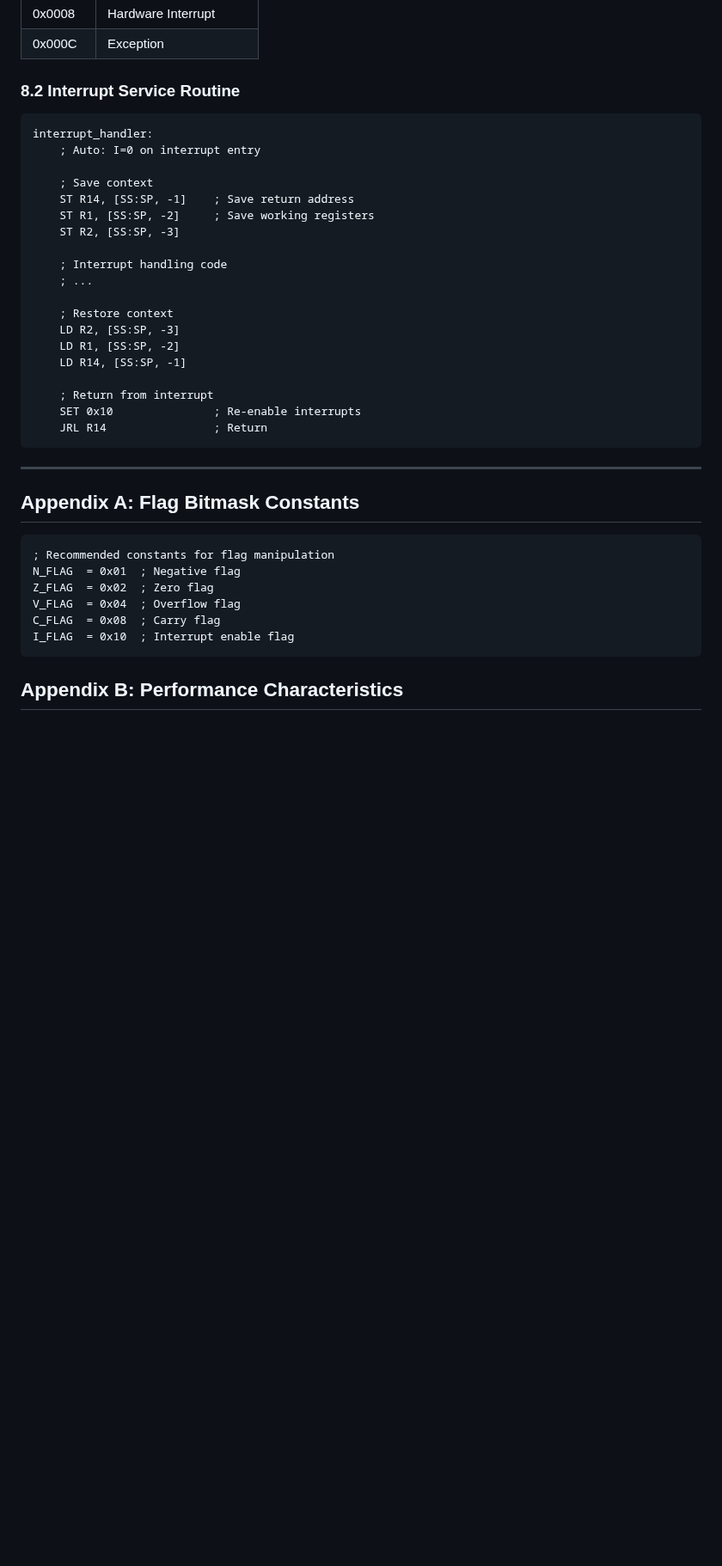
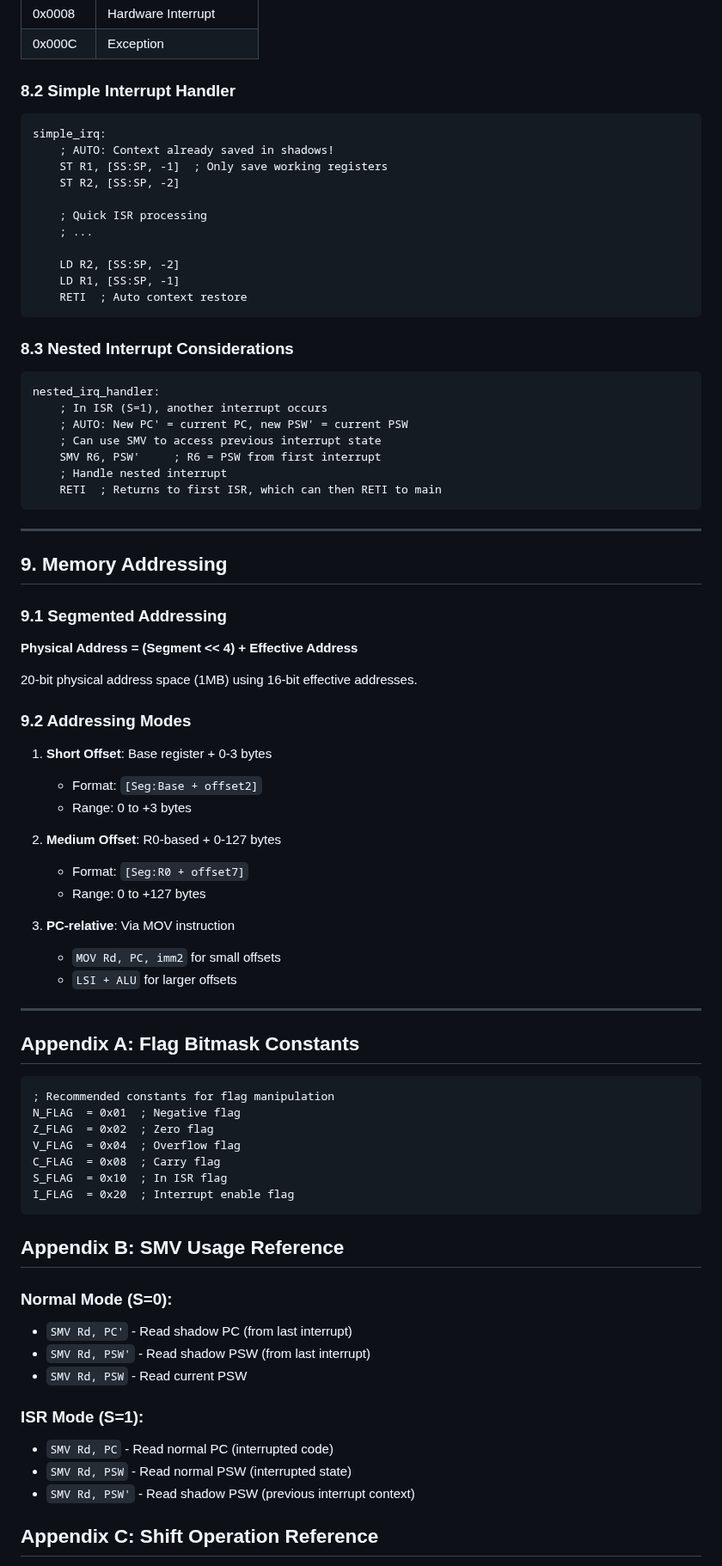
Before and after one commit to olfp/Deep16, a Markdown page: cMIN-16a.md, the part around one of its changes. Shown at 86% size. GitHub-like rendering; blank space fills up the shorter version.

Commit message:
Added better shifts, interrupt handging via shadow regs, minor updates

````diff
--- a/cMIN-16a.md
+++ b/cMIN-16a.md
@@ -306,28 +430,54 @@ This provides a 20-bit physical address space (1MB) using 16-bit effective addre
 | 0x0008 | Hardware Interrupt |
 | 0x000C | Exception |
 
-### 8.2 Interrupt Service Routine
+### 8.2 Simple Interrupt Handler
 ```assembly
-interrupt_handler:
-    ; Auto: I=0 on interrupt entry
+simple_irq:
+    ; AUTO: Context already saved in shadows!
+    ST R1, [SS:SP, -1]  ; Only save working registers
+    ST R2, [SS:SP, -2]
 
-    ; Save context
-    ST R14, [SS:SP, -1]    ; Save return address
-    ST R1, [SS:SP, -2]     ; Save working registers
-    ST R2, [SS:SP, -3]
-
-    ; Interrupt handling code
+    ; Quick ISR processing
     ; ...
 
-    ; Restore context
-    LD R2, [SS:SP, -3]
-    LD R1, [SS:SP, -2]
-    LD R14, [SS:SP, -1]
+    LD R2, [SS:SP, -2]
+    LD R1, [SS:SP, -1]
+    RETI  ; Auto context restore
+```
 
-    ; Return from interrupt
-    SET 0x10               ; Re-enable interrupts
-    JRL R14                ; Return
+### 8.3 Nested Interrupt Considerations
+```assembly
+nested_irq_handler:
+    ; In ISR (S=1), another interrupt occurs
+    ; AUTO: New PC' = current PC, new PSW' = current PSW
+    ; Can use SMV to access previous interrupt state
+    SMV R6, PSW'     ; R6 = PSW from first interrupt
+    ; Handle nested interrupt
+    RETI  ; Returns to first ISR, which can then RETI to main
 ```
+
+---
+
+## 9. Memory Addressing
+
+### 9.1 Segmented Addressing
+**Physical Address = (Segment << 4) + Effective Address**
+
+20-bit physical address space (1MB) using 16-bit effective addresses.
+
+### 9.2 Addressing Modes
+
+1. **Short Offset**: Base register + 0-3 bytes
+   - Format: `[Seg:Base + offset2]`
+   - Range: 0 to +3 bytes
+
+2. **Medium Offset**: R0-based + 0-127 bytes
+   - Format: `[Seg:R0 + offset7]`
+   - Range: 0 to +127 bytes
+
+3. **PC-relative**: Via MOV instruction
+   - `MOV Rd, PC, imm2` for small offsets
+   - `LSI + ALU` for larger offsets
 
 ---
 
@@ -339,7 +489,21 @@ N_FLAG  = 0x01  ; Negative flag
 Z_FLAG  = 0x02  ; Zero flag
 V_FLAG  = 0x04  ; Overflow flag
 C_FLAG  = 0x08  ; Carry flag
-I_FLAG  = 0x10  ; Interrupt enable flag
+S_FLAG  = 0x10  ; In ISR flag
+I_FLAG  = 0x20  ; Interrupt enable flag
 ```
 
-## Appendix B: Performance Characteristics
+## Appendix B: SMV Usage Reference
+
+### Normal Mode (S=0):
+- `SMV Rd, PC'` - Read shadow PC (from last interrupt)
+- `SMV Rd, PSW'` - Read shadow PSW (from last interrupt)
+- `SMV Rd, PSW` - Read current PSW
+
+### ISR Mode (S=1):
+- `SMV Rd, PC` - Read normal PC (interrupted code)
+- `SMV Rd, PSW` - Read normal PSW (interrupted state)
+- `SMV Rd, PSW'` - Read shadow PSW (previous interrupt context)
+
+## Appendix C: Shift Operation Reference
+
````
Also changed, not shown: other parts of cMIN-16a.md (+258 -119 lines).
